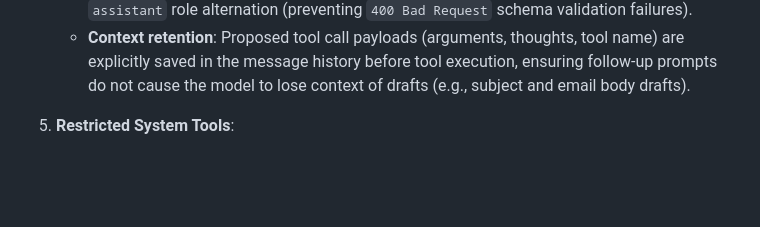
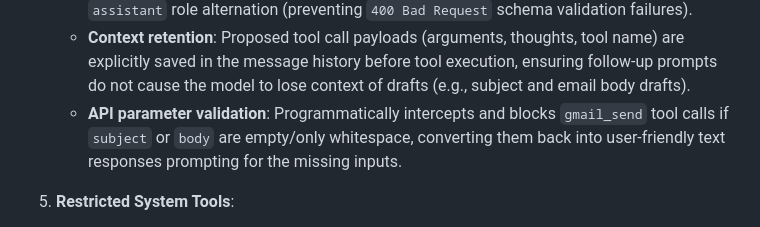
Before and after one commit to adil-rahman-3063/cloudagent, a Markdown page: memory.md, the part around the change. GitHub-like rendering; blank space fills up the shorter version.

Commit message:
Update memory.md with gmail_send validation note

```diff
--- a/memory.md
+++ b/memory.md
@@ -24,6 +24,7 @@ This document outlines key technical decisions, implementations, and setup detai
    - Sticky fallback tracking: successful model outcomes are saved back to `config.json` as the new active provider.
    - Chat context sanitization runs prior to request dispatch to ensure strict `user` and `assistant` role alternation (preventing `400 Bad Request` schema validation failures).
    - **Context retention**: Proposed tool call payloads (arguments, thoughts, tool name) are explicitly saved in the message history before tool execution, ensuring follow-up prompts do not cause the model to lose context of drafts (e.g., subject and email body drafts).
+   - **API parameter validation**: Programmatically intercepts and blocks `gmail_send` tool calls if `subject` or `body` are empty/only whitespace, converting them back into user-friendly text responses prompting for the missing inputs.
 
 5. **Restricted System Tools**:
    - Local tools are configured under `src/tools/` using `execFileSync` to avoid unsafe raw terminal command injections:
```
